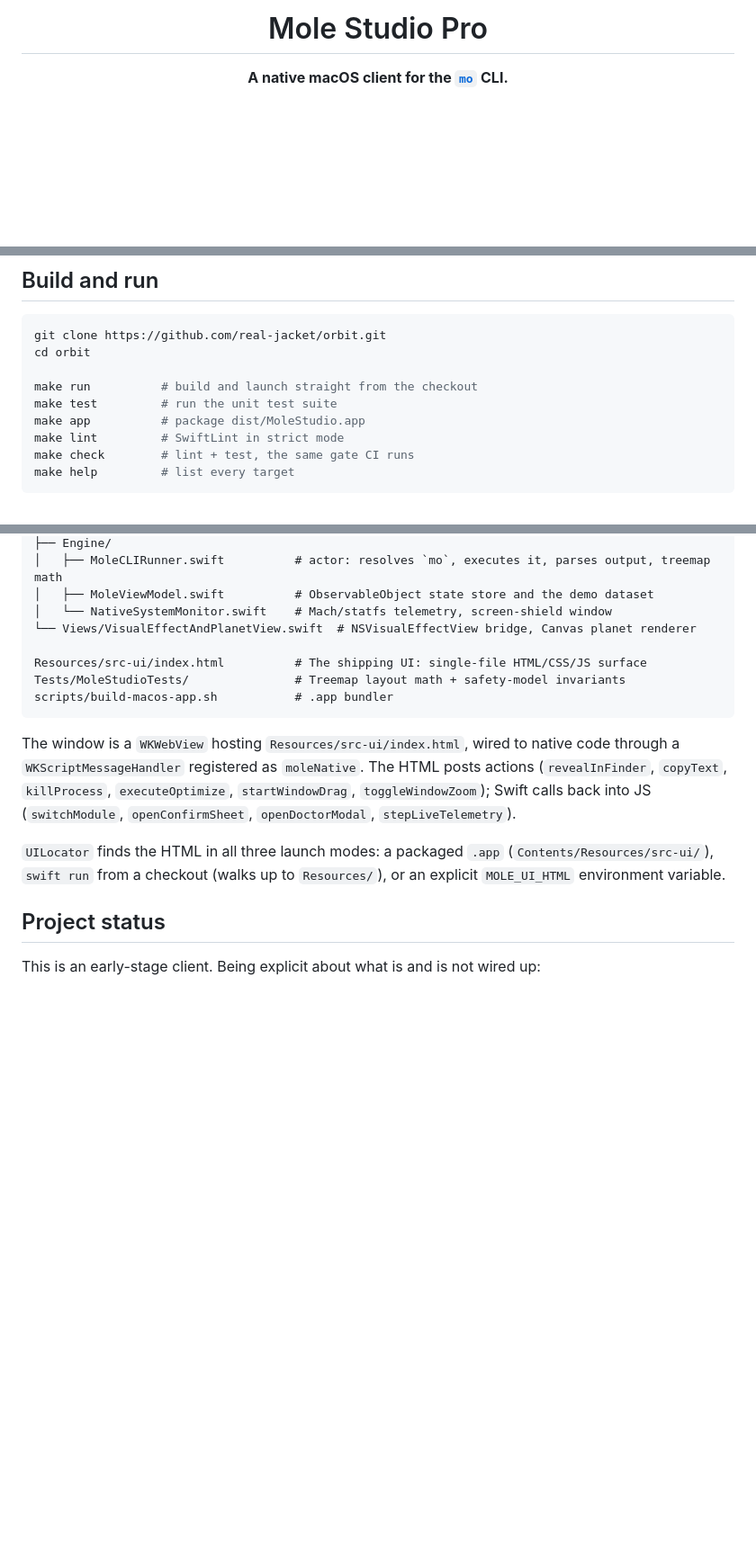
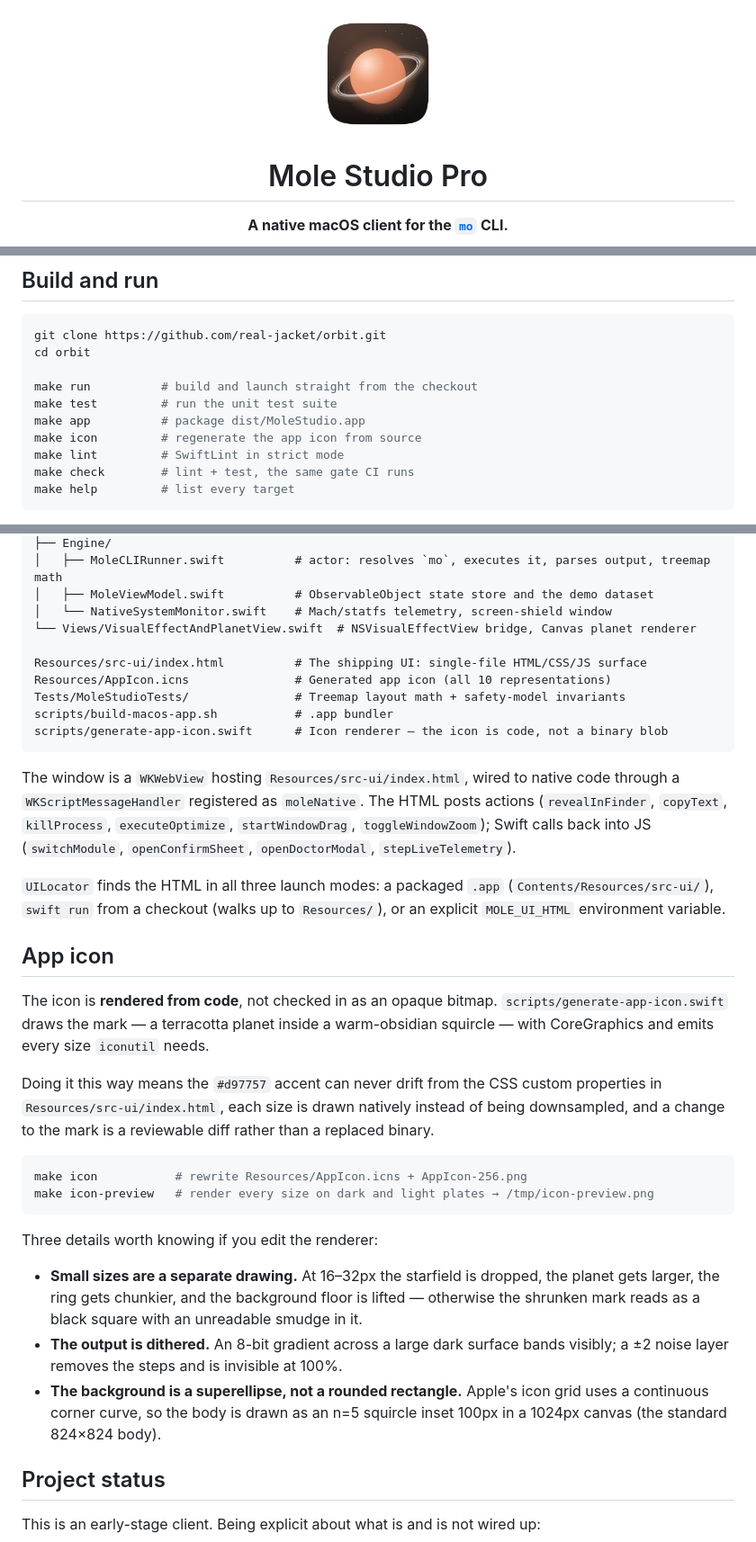
Before and after one commit to real-jacket/orbit, a Markdown page: README.md, 3 parts joined by grey strips. Shown: that part at 90% size. Drawn GitHub-style; pictures changed too: Resources/AppIcon-256.png (added); blank space fills up the shorter version.

````diff
--- a/README.md
+++ b/README.md
@@ -1,4 +1,6 @@
 <div align="center">
+
+<img src="Resources/AppIcon-256.png" width="140" alt="Mole Studio Pro app icon">
 
 # Mole Studio Pro
 
@@ -72,6 +74,7 @@ cd orbit
 make run          # build and launch straight from the checkout
 make test         # run the unit test suite
 make app          # package dist/MoleStudio.app
+make icon         # regenerate the app icon from source
 make lint         # SwiftLint in strict mode
 make check        # lint + test, the same gate CI runs
 make help         # list every target
@@ -100,8 +103,10 @@ Sources/MoleStudio/
 └── Views/VisualEffectAndPlanetView.swift  # NSVisualEffectView bridge, Canvas planet renderer
 
 Resources/src-ui/index.html          # The shipping UI: single-file HTML/CSS/JS surface
+Resources/AppIcon.icns               # Generated app icon (all 10 representations)
 Tests/MoleStudioTests/               # Treemap layout math + safety-model invariants
 scripts/build-macos-app.sh           # .app bundler
+scripts/generate-app-icon.swift      # Icon renderer — the icon is code, not a binary blob
 ```
 
 The window is a `WKWebView` hosting `Resources/src-ui/index.html`, wired to native code through a
@@ -112,6 +117,32 @@ into JS (`switchModule`, `openConfirmSheet`, `openDoctorModal`, `stepLiveTelemet
 `UILocator` finds the HTML in all three launch modes: a packaged `.app`
 (`Contents/Resources/src-ui/`), `swift run` from a checkout (walks up to `Resources/`), or an explicit
 `MOLE_UI_HTML` environment variable.
+
+## App icon
+
+The icon is **rendered from code**, not checked in as an opaque bitmap. `scripts/generate-app-icon.swift`
+draws the mark — a terracotta planet inside a warm-obsidian squircle — with CoreGraphics and emits every
+size `iconutil` needs.
+
+Doing it this way means the `#d97757` accent can never drift from the CSS custom properties in
+`Resources/src-ui/index.html`, each size is drawn natively instead of being downsampled, and a change to
+the mark is a reviewable diff rather than a replaced binary.
+
+```bash
+make icon           # rewrite Resources/AppIcon.icns + AppIcon-256.png
+make icon-preview   # render every size on dark and light plates → /tmp/icon-preview.png
+```
+
+Three details worth knowing if you edit the renderer:
+
+- **Small sizes are a separate drawing.** At 16–32px the starfield is dropped, the planet gets larger, the
+  ring gets chunkier, and the background floor is lifted — otherwise the shrunken mark reads as a black
+  square with an unreadable smudge in it.
+- **The output is dithered.** An 8-bit gradient across a large dark surface bands visibly; a ±2 noise
+  layer removes the steps and is invisible at 100%.
+- **The background is a superellipse, not a rounded rectangle.** Apple's icon grid uses a continuous
+  corner curve, so the body is drawn as an n=5 squircle inset 100px in a 1024px canvas (the standard
+  824×824 body).
 
 ## Project status
 
````
Also changed, not shown: CONTRIBUTING.md (+9 -0 lines), 5 other files.
